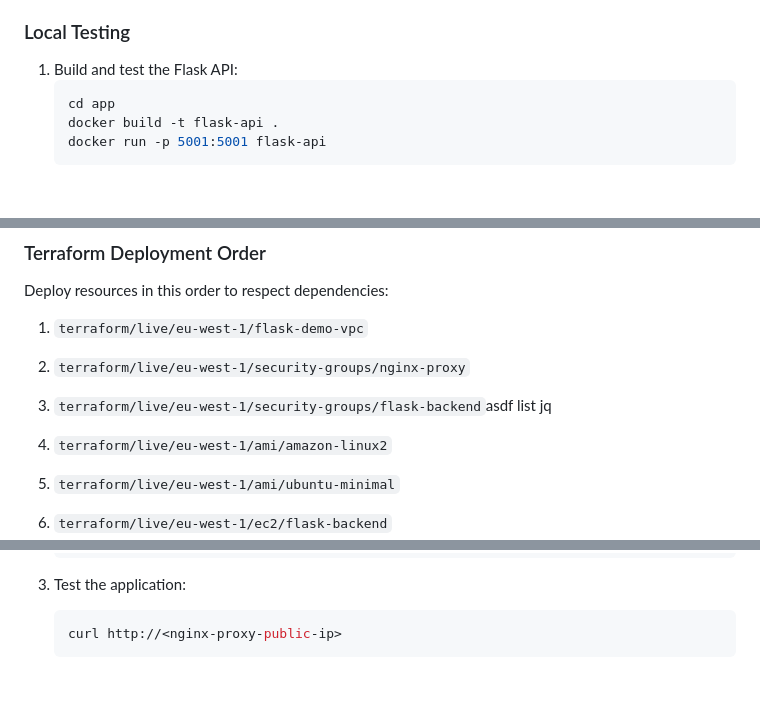
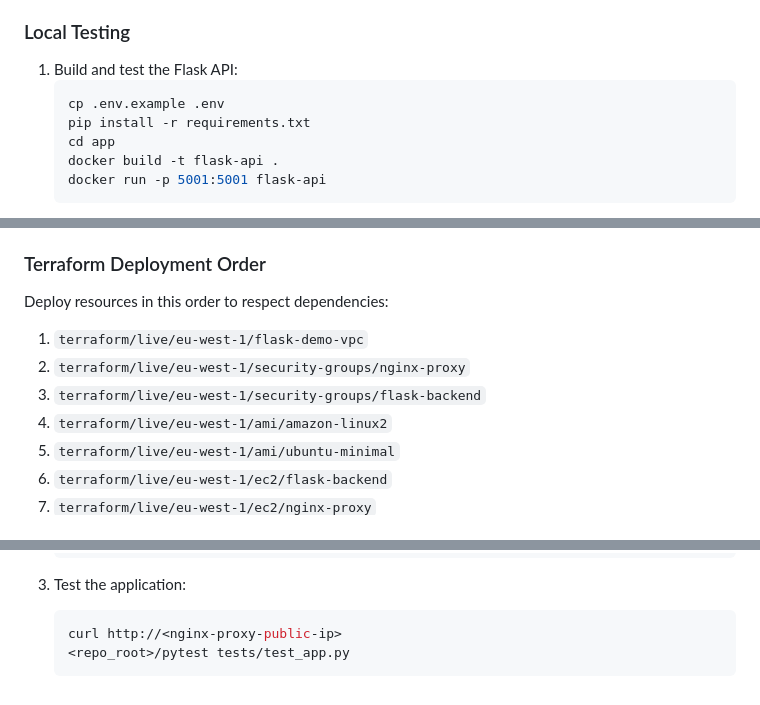
Before and after one commit to drowqueen/flask-api-demo, a Markdown page: Readme.md, 3 parts joined by grey strips. Rendered like a GitHub page; blank space fills up the shorter version.

Commit message:
Added more info to readme

````diff
--- a/Readme.md
+++ b/Readme.md
@@ -53,6 +53,8 @@ Backend instances are in a private subnet and go throught the nat instance to do
 ### Local Testing
 1. Build and test the Flask API:
    ```bash
+   cp .env.example .env
+   pip install -r requirements.txt
    cd app
    docker build -t flask-api .
    docker run -p 5001:5001 flask-api
@@ -68,9 +70,7 @@ Backend instances are in a private subnet and go throught the nat instance to do
 Deploy resources in this order to respect dependencies:
 1. `terraform/live/eu-west-1/flask-demo-vpc`
 2. `terraform/live/eu-west-1/security-groups/nginx-proxy`
-3. `terraform/live/eu-west-1/security-groups/flask-backend`asdf list jq
-
-
+3. `terraform/live/eu-west-1/security-groups/flask-backend`
 4. `terraform/live/eu-west-1/ami/amazon-linux2`
 5. `terraform/live/eu-west-1/ami/ubuntu-minimal`
 6. `terraform/live/eu-west-1/ec2/flask-backend`
@@ -130,4 +125,5 @@ You should get a json output showing  groups of hosts.
 3. Test the application:
    ```bash
    curl http://<nginx-proxy-public-ip>
+   <repo_root>/pytest tests/test_app.py
    ```
````
Also changed, not shown: other parts of Readme.md (+6 -11 lines).
